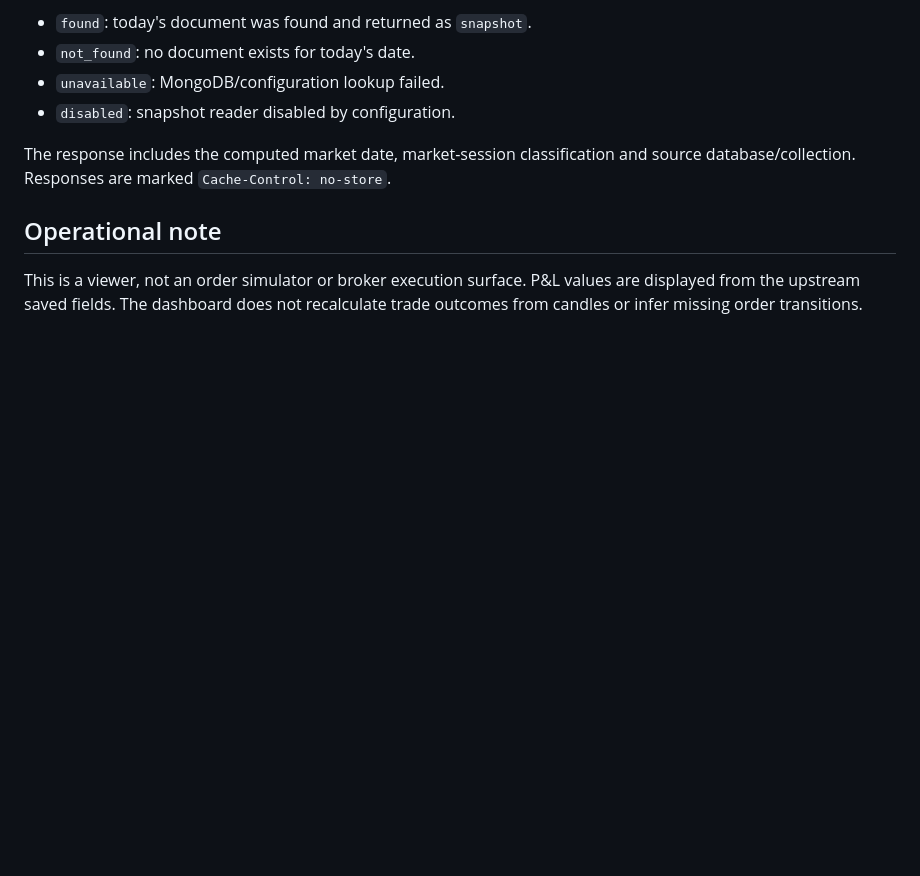
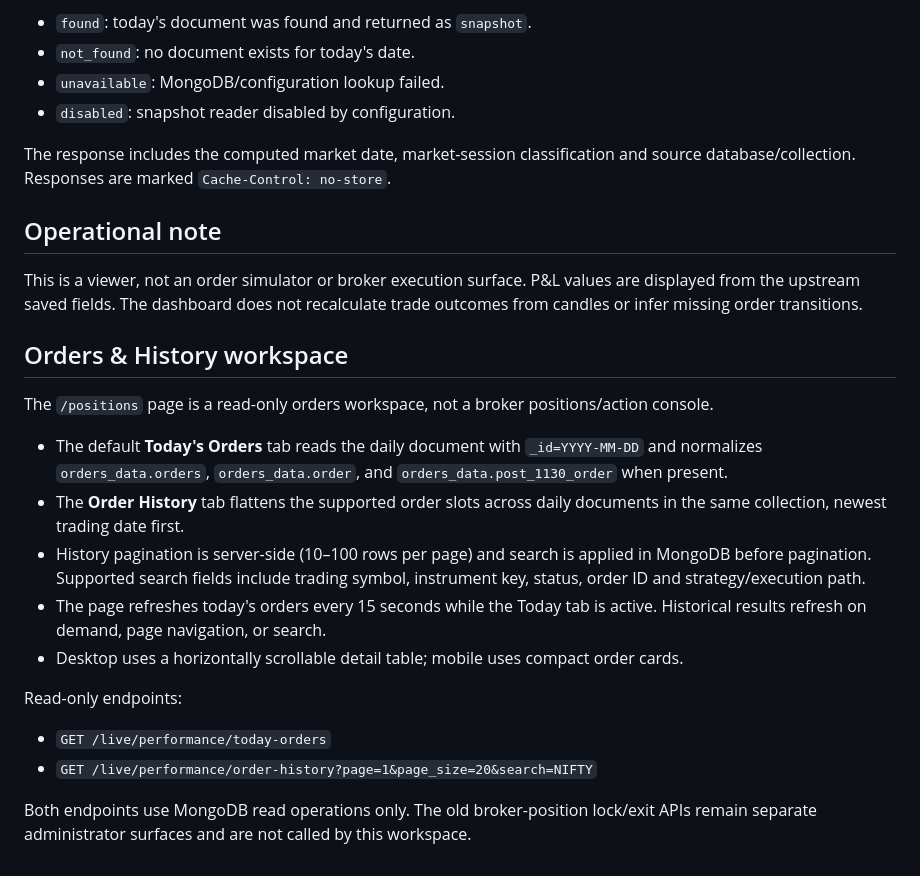
Before and after one commit to 7b809/t_feed_v1, a Markdown page: docs/READ_ONLY_PERFORMANCE_VIEWER.md, the part around the change. GitHub-like rendering; blank space fills up the shorter version.

Commit message:
docs(orders): document today's orders and paginated history workspace

```diff
--- a/docs/READ_ONLY_PERFORMANCE_VIEWER.md
+++ b/docs/READ_ONLY_PERFORMANCE_VIEWER.md
@@ -72,3 +72,21 @@ The response includes the computed market date, market-session classification an
 ## Operational note
 
 This is a viewer, not an order simulator or broker execution surface. P&L values are displayed from the upstream saved fields. The dashboard does not recalculate trade outcomes from candles or infer missing order transitions.
+
+
+## Orders & History workspace
+
+The `/positions` page is a read-only orders workspace, not a broker positions/action console.
+
+- The default **Today's Orders** tab reads the daily document with `_id=YYYY-MM-DD` and normalizes `orders_data.orders`, `orders_data.order`, and `orders_data.post_1130_order` when present.
+- The **Order History** tab flattens the supported order slots across daily documents in the same collection, newest trading date first.
+- History pagination is server-side (10–100 rows per page) and search is applied in MongoDB before pagination. Supported search fields include trading symbol, instrument key, status, order ID and strategy/execution path.
+- The page refreshes today's orders every 15 seconds while the Today tab is active. Historical results refresh on demand, page navigation, or search.
+- Desktop uses a horizontally scrollable detail table; mobile uses compact order cards.
+
+Read-only endpoints:
+
+- `GET /live/performance/today-orders`
+- `GET /live/performance/order-history?page=1&page_size=20&search=NIFTY`
+
+Both endpoints use MongoDB read operations only. The old broker-position lock/exit APIs remain separate administrator surfaces and are not called by this workspace.
```
